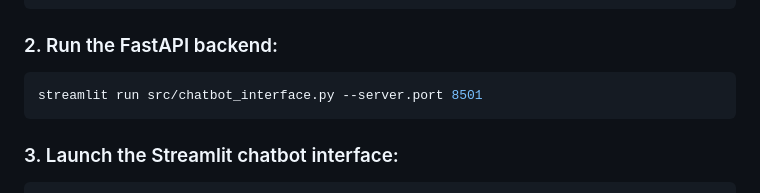
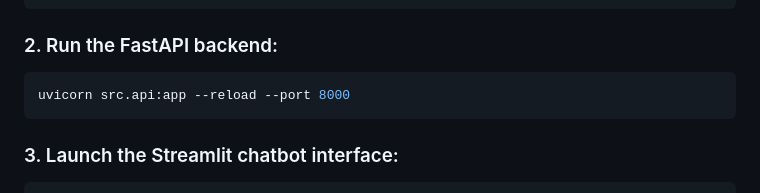
Before and after one commit to paulamrz-c/PROG8245_CSCN8010_Final_Project_Dry_Run, a Markdown page: README.md, the part around the change. Drawn GitHub-style.

````diff
--- a/README.md
+++ b/README.md
@@ -125,7 +125,7 @@ Set-ExecutionPolicy -ExecutionPolicy RemoteSigned -Scope Process
 ```
 ### 2. Run the FastAPI backend:
 ```powershell
-streamlit run src/chatbot_interface.py --server.port 8501
+uvicorn src.api:app --reload --port 8000
 ```
 ### 3. Launch the Streamlit chatbot interface:
 ```powershell
````
